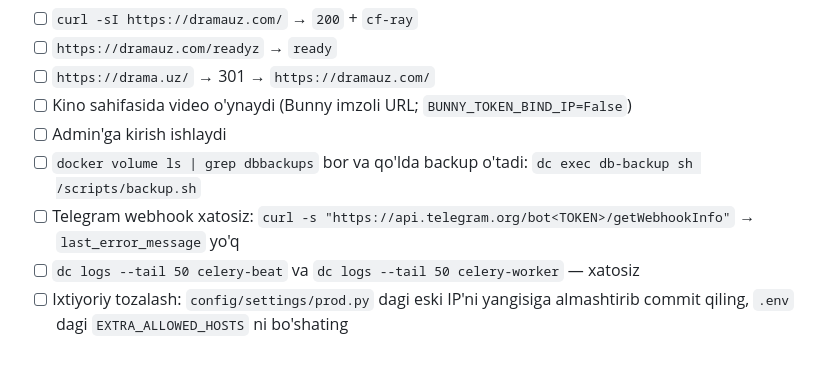
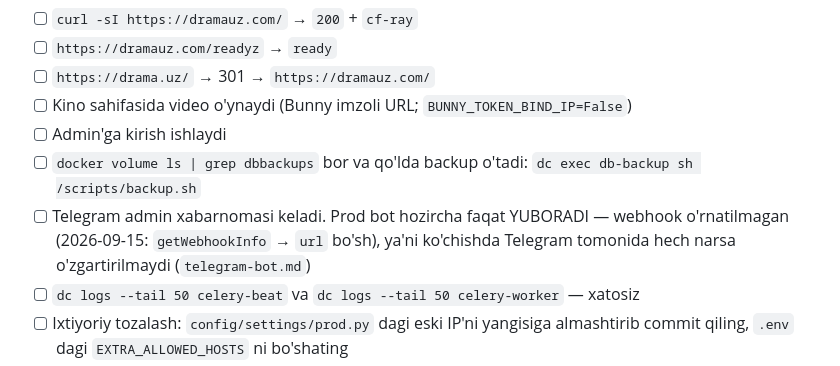
Before and after one commit to ghost-uz/drama-vps, a Markdown page: docs/ops/server-migration.md, the part around the change. Drawn GitHub-style.

Commit message:
docs(ops): server-migration — Telegram tekshiruvi prod holatiga moslandi
Prod bot webhook'siz ishlaydi (faqat yuboradi): 2026-09-15 da `getWebhookInfo`
bo'sh `url` qaytardi. Checklist'dagi "webhook xatosiz" bandi mavjud bo'lmagan
narsani tekshirishga yo'naltirardi — endi admin xabarnomasi kelishi tekshiriladi.

Co-Authored-By: Claude Opus 5 <noreply@anthropic.com>
Claude-Session: https://claude.ai/code/session_014ffj1S2FzD58HNTMspECob

```diff
--- a/docs/ops/server-migration.md
+++ b/docs/ops/server-migration.md
@@ -296,8 +296,9 @@ almashtiring (Proxied — to'q sariq bulut qolsin). Kutiladiganlar: `dramauz.com
 - [ ] Admin'ga kirish ishlaydi
 - [ ] `docker volume ls | grep dbbackups` bor va qo'lda backup o'tadi:
       `dc exec db-backup sh /scripts/backup.sh`
-- [ ] Telegram webhook xatosiz: `curl -s "https://api.telegram.org/bot<TOKEN>/getWebhookInfo"`
-      → `last_error_message` yo'q
+- [ ] Telegram admin xabarnomasi keladi. Prod bot hozircha faqat YUBORADI —
+      webhook o'rnatilmagan (2026-09-15: `getWebhookInfo` → `url` bo'sh), ya'ni
+      ko'chishda Telegram tomonida hech narsa o'zgartirilmaydi (`telegram-bot.md`)
 - [ ] `dc logs --tail 50 celery-beat` va `dc logs --tail 50 celery-worker` — xatosiz
 - [ ] Ixtiyoriy tozalash: `config/settings/prod.py` dagi eski IP'ni yangisiga
       almashtirib commit qiling, `.env` dagi `EXTRA_ALLOWED_HOSTS` ni bo'shating
```
